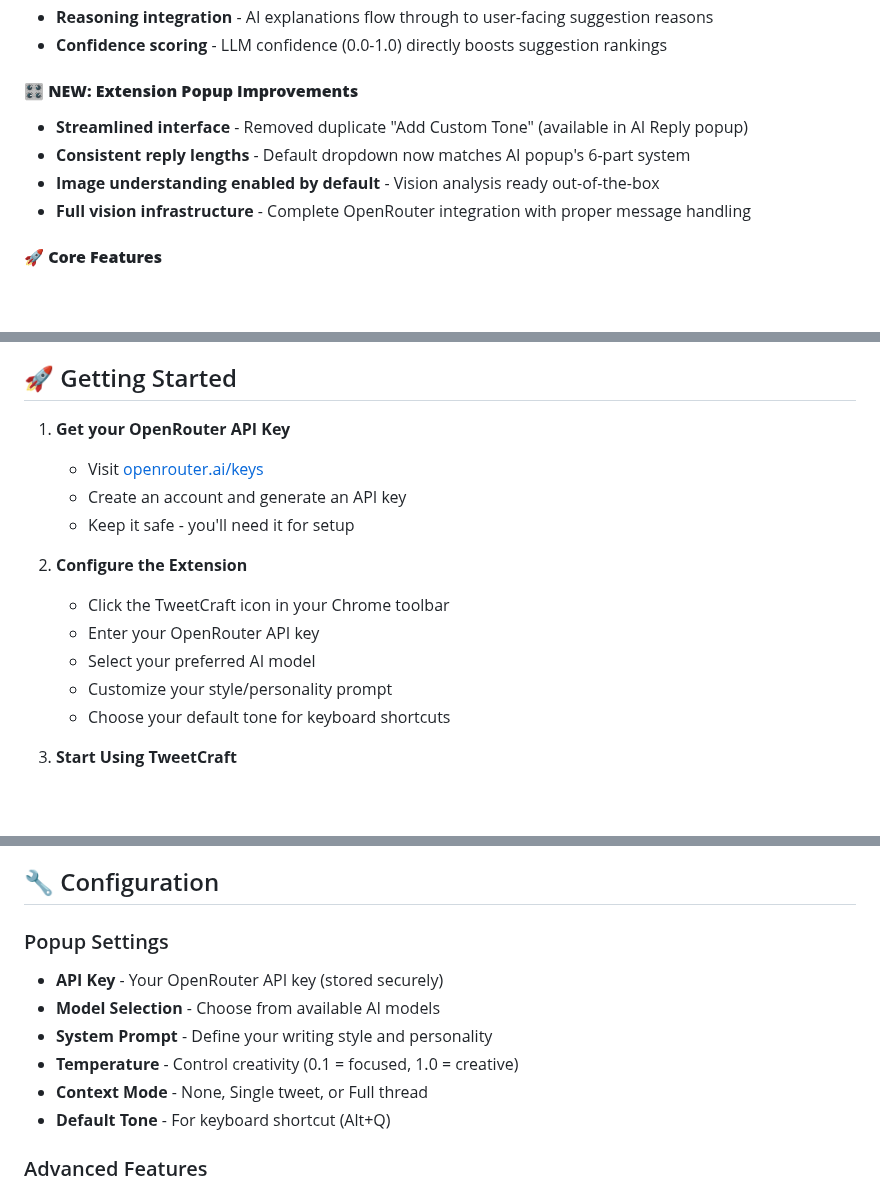
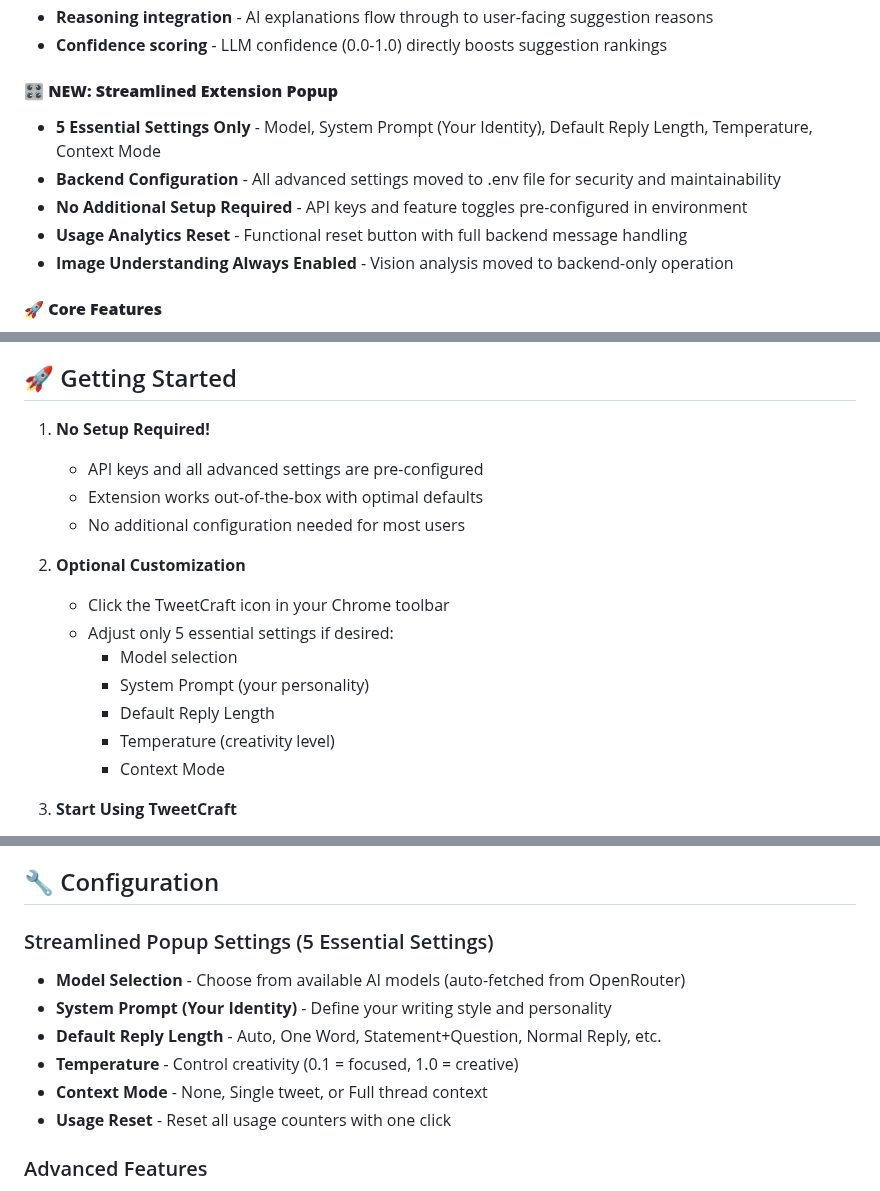
Before and after one commit to gramanoid/tweetcraft, a Markdown page: README.md, 3 parts joined by grey strips. GitHub-like rendering; blank space fills up the shorter version.

```diff
--- a/README.md
+++ b/README.md
@@ -42,11 +42,12 @@
 - **Reasoning integration** - AI explanations flow through to user-facing suggestion reasons
 - **Confidence scoring** - LLM confidence (0.0-1.0) directly boosts suggestion rankings
 
-#### 🎛️ **NEW: Extension Popup Improvements**
-- **Streamlined interface** - Removed duplicate "Add Custom Tone" (available in AI Reply popup)
-- **Consistent reply lengths** - Default dropdown now matches AI popup's 6-part system
-- **Image understanding enabled by default** - Vision analysis ready out-of-the-box
-- **Full vision infrastructure** - Complete OpenRouter integration with proper message handling
+#### 🎛️ **NEW: Streamlined Extension Popup**
+- **5 Essential Settings Only** - Model, System Prompt (Your Identity), Default Reply Length, Temperature, Context Mode
+- **Backend Configuration** - All advanced settings moved to .env file for security and maintainability
+- **No Additional Setup Required** - API keys and feature toggles pre-configured in environment
+- **Usage Analytics Reset** - Functional reset button with full backend message handling
+- **Image Understanding Always Enabled** - Vision analysis moved to backend-only operation
 
 #### 🚀 **Core Features**
 - ✅ Unified 6-tab selector (Personas, All, Smart, Favorites, Image Gen, Custom)
@@ -204,17 +205,19 @@ A comprehensive UX/UI improvement plan has been documented in [TODO.md](TODO.md)
 
 ## 🚀 Getting Started
 
-1. **Get your OpenRouter API Key**
-   - Visit [openrouter.ai/keys](https://openrouter.ai/keys)
-   - Create an account and generate an API key
-   - Keep it safe - you'll need it for setup
+1. **No Setup Required!**
+   - API keys and all advanced settings are pre-configured
+   - Extension works out-of-the-box with optimal defaults
+   - No additional configuration needed for most users
 
-2. **Configure the Extension**
+2. **Optional Customization**
    - Click the TweetCraft icon in your Chrome toolbar
-   - Enter your OpenRouter API key
-   - Select your preferred AI model
-   - Customize your style/personality prompt
-   - Choose your default tone for keyboard shortcuts
+   - Adjust only 5 essential settings if desired:
+     - Model selection
+     - System Prompt (your personality)
+     - Default Reply Length
+     - Temperature (creativity level)
+     - Context Mode
 
 3. **Start Using TweetCraft**
    - Navigate to [twitter.com](https://twitter.com), [x.com](https://x.com), or [app.hypefury.com](https://app.hypefury.com)
@@ -263,13 +266,13 @@ npm run type-check # TypeScript checking
 
 ## 🔧 Configuration
 
-### Popup Settings
-- **API Key** - Your OpenRouter API key (stored securely)
-- **Model Selection** - Choose from available AI models
-- **System Prompt** - Define your writing style and personality
+### Streamlined Popup Settings (5 Essential Settings)
+- **Model Selection** - Choose from available AI models (auto-fetched from OpenRouter)
+- **System Prompt (Your Identity)** - Define your writing style and personality
+- **Default Reply Length** - Auto, One Word, Statement+Question, Normal Reply, etc.
 - **Temperature** - Control creativity (0.1 = focused, 1.0 = creative)
-- **Context Mode** - None, Single tweet, or Full thread
-- **Default Tone** - For keyboard shortcut (Alt+Q)
+- **Context Mode** - None, Single tweet, or Full thread context
+- **Usage Reset** - Reset all usage counters with one click
 
 ### Advanced Features
 - **Multiple Suggestions** - Click "3 Suggestions" modifier
```
Also changed, not shown: other parts of README.md (+2 -2 lines), CLAUDE.md (+48 -16 lines).
